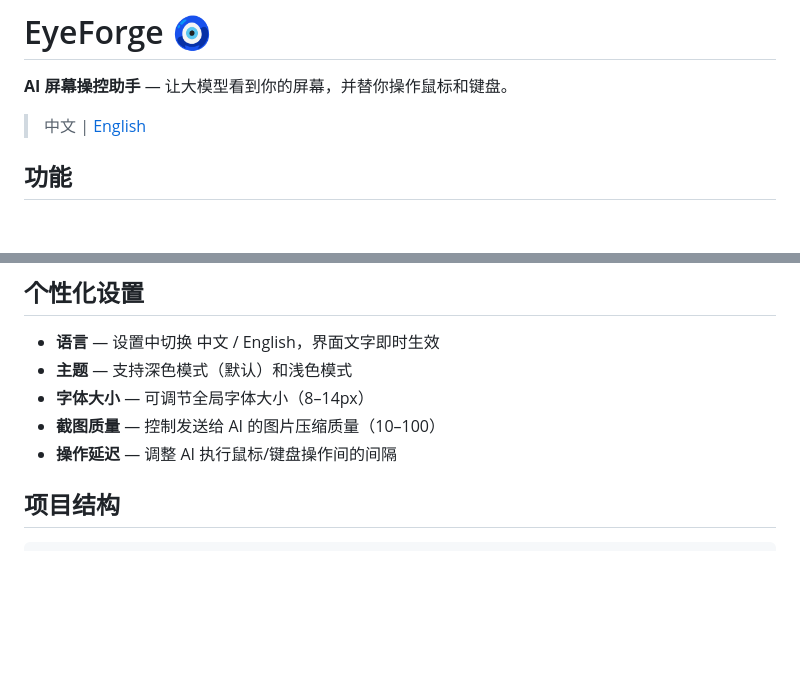
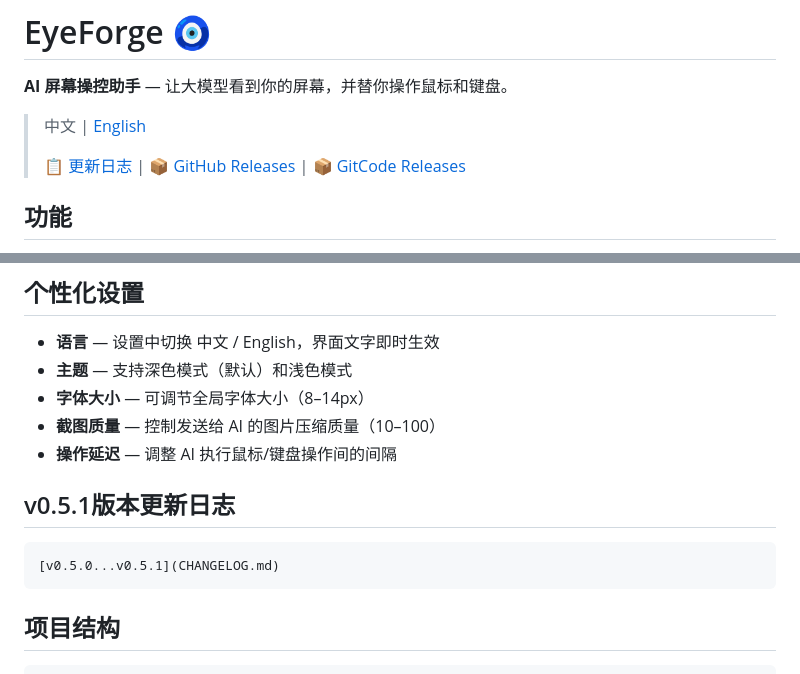
Before and after one commit to xiaopi668/EyeForge, a Markdown page: README.md, 2 parts joined by grey strips. GitHub-like rendering; blank space fills up the shorter version.

````diff
--- a/README.md
+++ b/README.md
@@ -3,6 +3,8 @@
 **AI 屏幕操控助手** — 让大模型看到你的屏幕，并替你操作鼠标和键盘。
 
 > 中文 | [English](README_EN.md)
+>
+> 📋 [更新日志](CHANGELOG.md) | 📦 [GitHub Releases](https://github.com/xiaopi668/EyeForge/releases) | 📦 [GitCode Releases](https://gitcode.com/xiaopi668/EyeForge/releases)
 
 
 
@@ -48,7 +50,8 @@ python main.py
 - **字体大小** — 可调节全局字体大小（8–14px）
 - **截图质量** — 控制发送给 AI 的图片压缩质量（10–100）
 - **操作延迟** — 调整 AI 执行鼠标/键盘操作间的间隔
-
+## v0.5.1版本更新日志
+    [v0.5.0...v0.5.1](CHANGELOG.md)
 ## 项目结构
 
 ```
````
Also changed, not shown: CHANGELOG_EN.md (added, +8 -0 lines), README_EN.md (+2 -0 lines).
